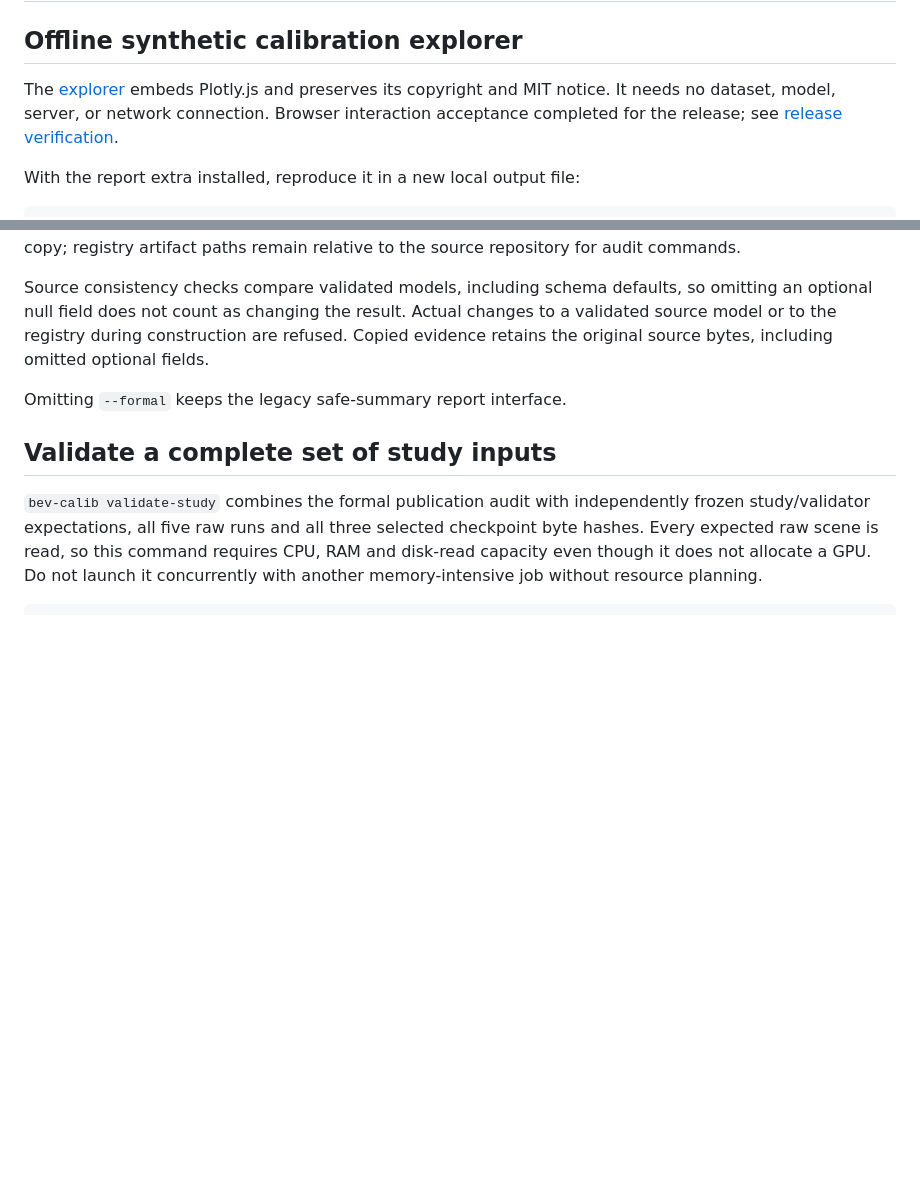
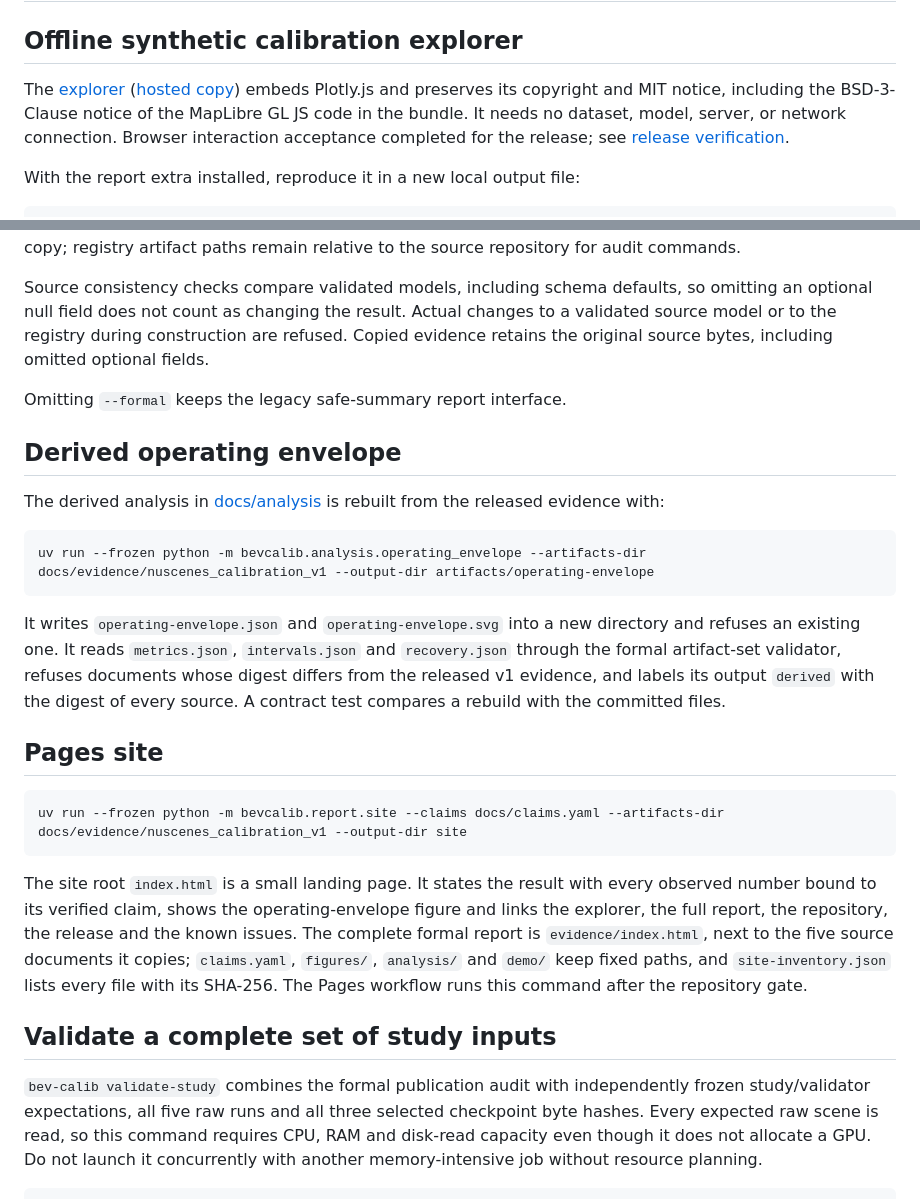
Before and after one commit to kuotunyu/bev-calibration-lab, a Markdown page: docs/commands-and-report.md, 2 parts joined by grey strips. Rendered like a GitHub page; blank space fills up the shorter version.

Commit message:
Document the landing page and the envelope command
The command reference described neither the new site layout nor how to
rebuild the derived operating envelope. Add both sections, and give the
explorer's hosted copy next to its file link, since GitHub cannot render
the file itself.

````diff
--- a/docs/commands-and-report.md
+++ b/docs/commands-and-report.md
@@ -2,8 +2,10 @@
 
 ## Offline synthetic calibration explorer
 
-The [explorer](demo/calibration-explorer.html) embeds Plotly.js and
-preserves its copyright and MIT notice. It needs no dataset, model, server, or
+The [explorer](demo/calibration-explorer.html)
+([hosted copy](https://kuotunyu.github.io/bev-calibration-lab/demo/calibration-explorer.html))
+embeds Plotly.js and preserves its copyright and MIT notice, including the
+BSD-3-Clause notice of the MapLibre GL JS code in the bundle. It needs no dataset, model, server, or
 network connection. Browser interaction acceptance completed for the release;
 see [release verification](verification/publication-and-interchange.md).
 
@@ -195,6 +197,35 @@ Copied evidence retains the original source bytes, including omitted optional fi
 
 Omitting `--formal` keeps the legacy safe-summary report interface.
 
+## Derived operating envelope
+
+The derived analysis in [docs/analysis](analysis/operating-envelope.md) is rebuilt
+from the released evidence with:
+
+```bash
+uv run --frozen python -m bevcalib.analysis.operating_envelope --artifacts-dir docs/evidence/nuscenes_calibration_v1 --output-dir artifacts/operating-envelope
+```
+
+It writes `operating-envelope.json` and `operating-envelope.svg` into a new directory
+and refuses an existing one. It reads `metrics.json`, `intervals.json` and
+`recovery.json` through the formal artifact-set validator, refuses documents whose
+digest differs from the released v1 evidence, and labels its output `derived` with the
+digest of every source. A contract test compares a rebuild with the committed files.
+
+## Pages site
+
+```bash
+uv run --frozen python -m bevcalib.report.site --claims docs/claims.yaml --artifacts-dir docs/evidence/nuscenes_calibration_v1 --output-dir site
+```
+
+The site root `index.html` is a small landing page. It states the result with every
+observed number bound to its verified claim, shows the operating-envelope figure and
+links the explorer, the full report, the repository, the release and the known issues.
+The complete formal report is `evidence/index.html`, next to the five source
+documents it copies; `claims.yaml`, `figures/`, `analysis/` and `demo/` keep fixed
+paths, and `site-inventory.json` lists every file with its SHA-256. The Pages workflow
+runs this command after the repository gate.
+
 ## Validate a complete set of study inputs
 
 `bev-calib validate-study` combines the formal publication audit with independently
````
